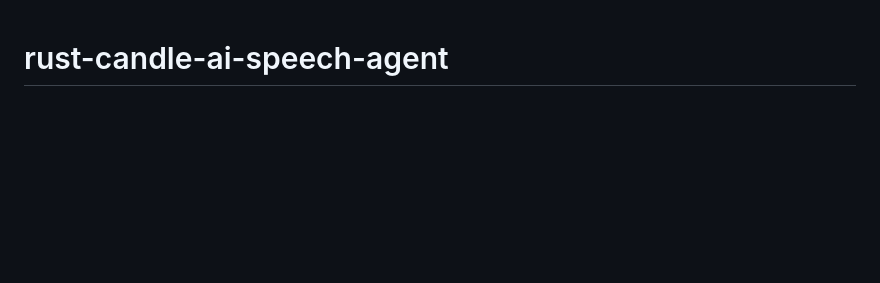
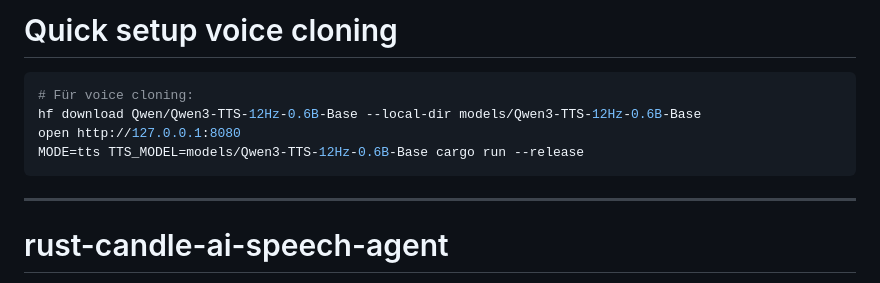
Before and after one commit to johannes-adr/rust-candle-ai-speech-agent, a Markdown page: README.md, the part around the change. Drawn GitHub-style; blank space fills up the shorter version.

Commit message:
Add voice cloning setup instructions to README
Added quick setup instructions for voice cloning.

````diff
--- a/README.md
+++ b/README.md
@@ -1,3 +1,13 @@
+# Quick setup voice cloning
+```sh
+# Für voice cloning:
+hf download Qwen/Qwen3-TTS-12Hz-0.6B-Base --local-dir models/Qwen3-TTS-12Hz-0.6B-Base
+open http://127.0.0.1:8080
+MODE=tts TTS_MODEL=models/Qwen3-TTS-12Hz-0.6B-Base cargo run --release
+```
+
+----
+
 # rust-candle-ai-speech-agent
 
 Sprach-Agent in Rust: **Speech-to-Speech**, **Text-to-Speech** und **Voice
````
